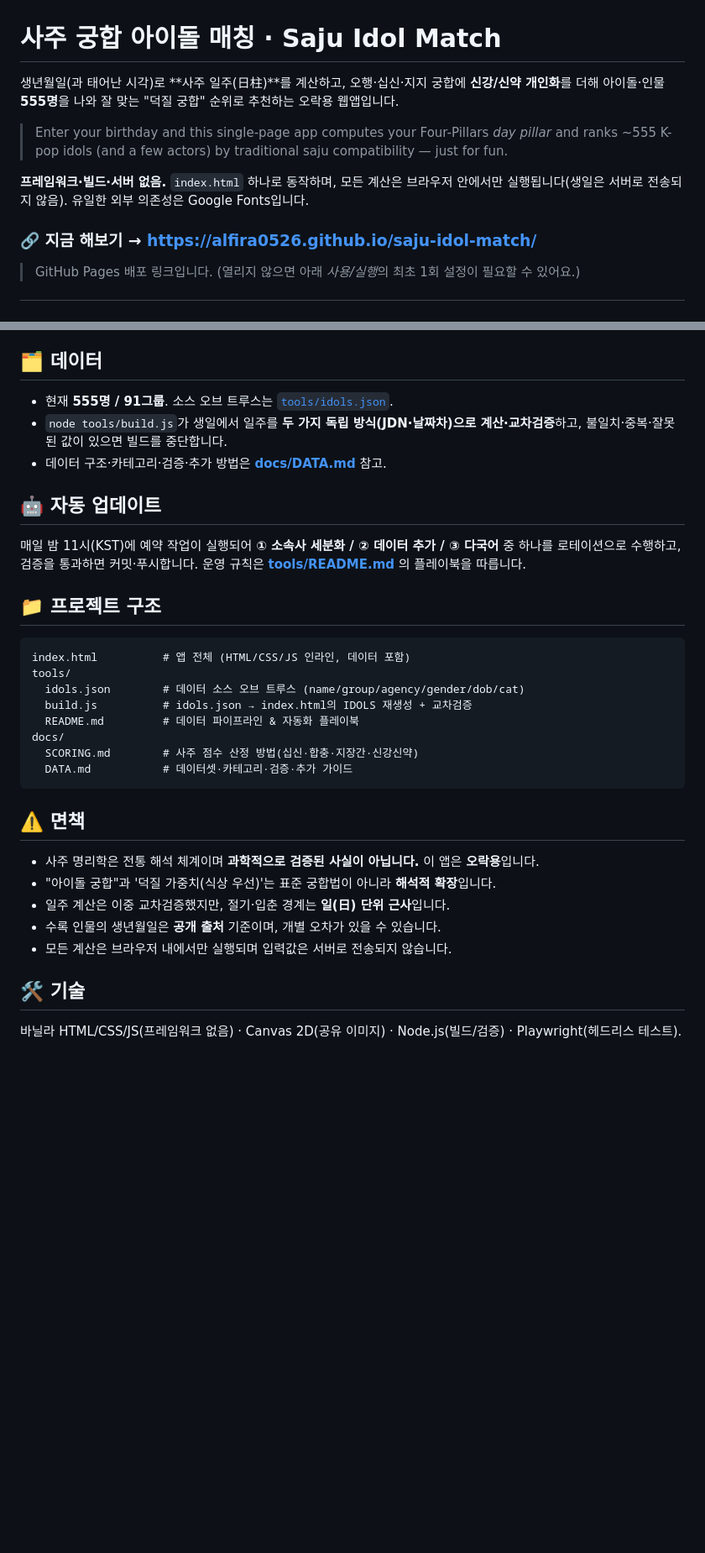
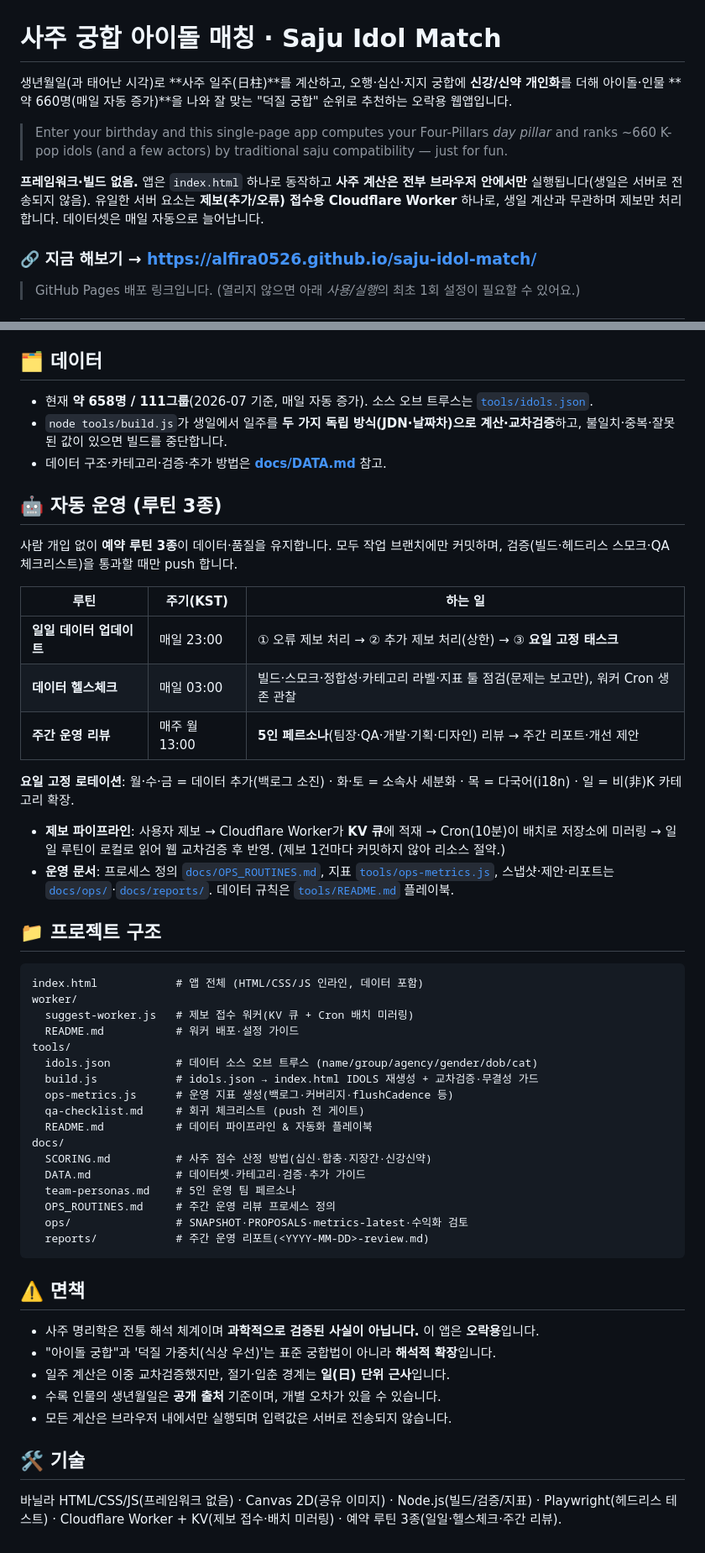
Before and after one commit to Alfira0526/saju-idol-match, a Markdown page: README.md, 2 parts joined by grey strips. Shown at 84% size. GitHub-like rendering; blank space fills up the shorter version.

Commit message:
docs(readme): 개발 현황 반영 — 인원·워커·자동화 루틴 3종·구조 갱신
- 인원 555→약 660(매일 증가), 제보 파이프라인·토스트 기능 추가
- 자동 운영 섹션 재작성: 일일/헬스체크/주간 리뷰 3종 + 요일 고정 로테이션
- 프로젝트 구조에 worker/·ops-metrics.js·docs/ops·docs/reports 반영
- 기술 스택에 Cloudflare Worker+KV·예약 루틴 추가

Co-Authored-By: Claude Opus 4.8 <noreply@anthropic.com>
Claude-Session: https://claude.ai/code/session_0122WzJaMfZCeinHEdhsjgrG

````diff
--- a/README.md
+++ b/README.md
@@ -1,12 +1,12 @@
 # 사주 궁합 아이돌 매칭 · Saju Idol Match
 
-생년월일(과 태어난 시각)로 **사주 일주(日柱)**를 계산하고, 오행·십신·지지 궁합에 **신강/신약 개인화**를 더해 아이돌·인물 **555명**을 나와 잘 맞는 "덕질 궁합" 순위로 추천하는 오락용 웹앱입니다.
+생년월일(과 태어난 시각)로 **사주 일주(日柱)**를 계산하고, 오행·십신·지지 궁합에 **신강/신약 개인화**를 더해 아이돌·인물 **약 660명(매일 자동 증가)**을 나와 잘 맞는 "덕질 궁합" 순위로 추천하는 오락용 웹앱입니다.
 
 > Enter your birthday and this single-page app computes your Four-Pillars *day pillar*
-> and ranks ~555 K-pop idols (and a few actors) by traditional saju compatibility —
+> and ranks ~660 K-pop idols (and a few actors) by traditional saju compatibility —
 > just for fun.
 
-**프레임워크·빌드·서버 없음.** `index.html` 하나로 동작하며, 모든 계산은 브라우저 안에서만 실행됩니다(생일은 서버로 전송되지 않음). 유일한 외부 의존성은 Google Fonts입니다.
+**프레임워크·빌드 없음.** 앱은 `index.html` 하나로 동작하고 **사주 계산은 전부 브라우저 안에서만** 실행됩니다(생일은 서버로 전송되지 않음). 유일한 서버 요소는 **제보(추가/오류) 접수용 Cloudflare Worker** 하나로, 생일 계산과 무관하며 제보만 처리합니다. 데이터셋은 매일 자동으로 늘어납니다.
 
 ### 🔗 지금 해보기 → **<https://alfira0526.github.io/saju-idol-match/>**
 
@@ -55,25 +57,45 @@
 
 ## 🗂️ 데이터
 
-- 현재 **555명 / 91그룹**. 소스 오브 트루스는 [`tools/idols.json`](tools/idols.json).
+- 현재 **약 658명 / 111그룹**(2026-07 기준, 매일 자동 증가). 소스 오브 트루스는 [`tools/idols.json`](tools/idols.json).
 - `node tools/build.js`가 생일에서 일주를 **두 가지 독립 방식(JDN·날짜차)으로 계산·교차검증**하고, 불일치·중복·잘못된 값이 있으면 빌드를 중단합니다.
 - 데이터 구조·카테고리·검증·추가 방법은 **[docs/DATA.md](docs/DATA.md)** 참고.
 
-## 🤖 자동 업데이트
+## 🤖 자동 운영 (루틴 3종)
 
-매일 밤 11시(KST)에 예약 작업이 실행되어 **① 소속사 세분화 / ② 데이터 추가 / ③ 다국어** 중 하나를 로테이션으로 수행하고, 검증을 통과하면 커밋·푸시합니다. 운영 규칙은 **[tools/README.md](tools/README.md)** 의 플레이북을 따릅니다.
+사람 개입 없이 **예약 루틴 3종**이 데이터·품질을 유지합니다. 모두 작업 브랜치에만 커밋하며, 검증(빌드·헤드리스 스모크·QA 체크리스트)을 통과할 때만 push 합니다.
+
+| 루틴 | 주기(KST) | 하는 일 |
+|---|---|---|
+| **일일 데이터 업데이트** | 매일 23:00 | ① 오류 제보 처리 → ② 추가 제보 처리(상한) → ③ **요일 고정 태스크** |
+| **데이터 헬스체크** | 매일 03:00 | 빌드·스모크·정합성·카테고리 라벨·지표 툴 점검(문제는 보고만), 워커 Cron 생존 관찰 |
+| **주간 운영 리뷰** | 매주 월 13:00 | **5인 페르소나**(팀장·QA·개발·기획·디자인) 리뷰 → 주간 리포트·개선 제안 |
+
+**요일 고정 로테이션**: 월·수·금 = 데이터 추가(백로그 소진) · 화·토 = 소속사 세분화 · 목 = 다국어(i18n) · 일 = 비(非)K 카테고리 확장.
+
+- **제보 파이프라인**: 사용자 제보 → Cloudflare Worker가 **KV 큐**에 적재 → Cron(10분)이 배치로 저장소에 미러링 → 일일 루틴이 로컬로 읽어 웹 교차검증 후 반영. (제보 1건마다 커밋하지 않아 리소스 절약.)
+- **운영 문서**: 프로세스 정의 [`docs/OPS_ROUTINES.md`](docs/OPS_ROUTINES.md), 지표 [`tools/ops-metrics.js`](tools/ops-metrics.js), 스냅샷·제안·리포트는 [`docs/ops/`](docs/ops)·[`docs/reports/`](docs/reports). 데이터 규칙은 [`tools/README.md`](tools/README.md) 플레이북.
 
 ## 📁 프로젝트 구조
 
 ```
-index.html          # 앱 전체 (HTML/CSS/JS 인라인, 데이터 포함)
+index.html            # 앱 전체 (HTML/CSS/JS 인라인, 데이터 포함)
+worker/
+  suggest-worker.js   # 제보 접수 워커(KV 큐 + Cron 배치 미러링)
+  README.md           # 워커 배포·설정 가이드
 tools/
-  idols.json        # 데이터 소스 오브 트루스 (name/group/agency/gender/dob/cat)
-  build.js          # idols.json → index.html의 IDOLS 재생성 + 교차검증
-  README.md         # 데이터 파이프라인 & 자동화 플레이북
+  idols.json          # 데이터 소스 오브 트루스 (name/group/agency/gender/dob/cat)
+  build.js            # idols.json → index.html IDOLS 재생성 + 교차검증·무결성 가드
+  ops-metrics.js      # 운영 지표 생성(백로그·커버리지·flushCadence 등)
+  qa-checklist.md     # 회귀 체크리스트 (push 전 게이트)
+  README.md           # 데이터 파이프라인 & 자동화 플레이북
 docs/
-  SCORING.md        # 사주 점수 산정 방법(십신·합충·지장간·신강신약)
-  DATA.md           # 데이터셋·카테고리·검증·추가 가이드
+  SCORING.md          # 사주 점수 산정 방법(십신·합충·지장간·신강신약)
+  DATA.md             # 데이터셋·카테고리·검증·추가 가이드
+  team-personas.md    # 5인 운영 팀 페르소나
+  OPS_ROUTINES.md     # 주간 운영 리뷰 프로세스 정의
+  ops/                # SNAPSHOT·PROPOSALS·metrics-latest·수익화 검토
+  reports/            # 주간 운영 리포트(<YYYY-MM-DD>-review.md)
 ```
 
 ## ⚠️ 면책
@@ -86,4 +108,4 @@ docs/
 
 ## 🛠️ 기술
 
-바닐라 HTML/CSS/JS(프레임워크 없음) · Canvas 2D(공유 이미지) · Node.js(빌드/검증) · Playwright(헤드리스 테스트).
+바닐라 HTML/CSS/JS(프레임워크 없음) · Canvas 2D(공유 이미지) · Node.js(빌드/검증/지표) · Playwright(헤드리스 테스트) · Cloudflare Worker + KV(제보 접수·배치 미러링) · 예약 루틴 3종(일일·헬스체크·주간 리뷰).
````
Also changed, not shown: other parts of README.md (+2 -0 lines).
